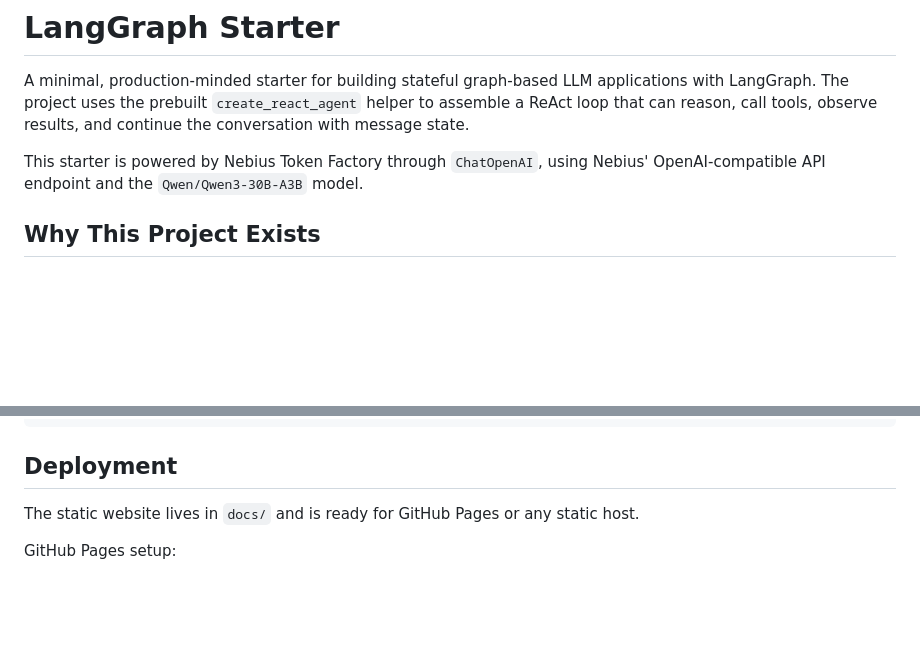
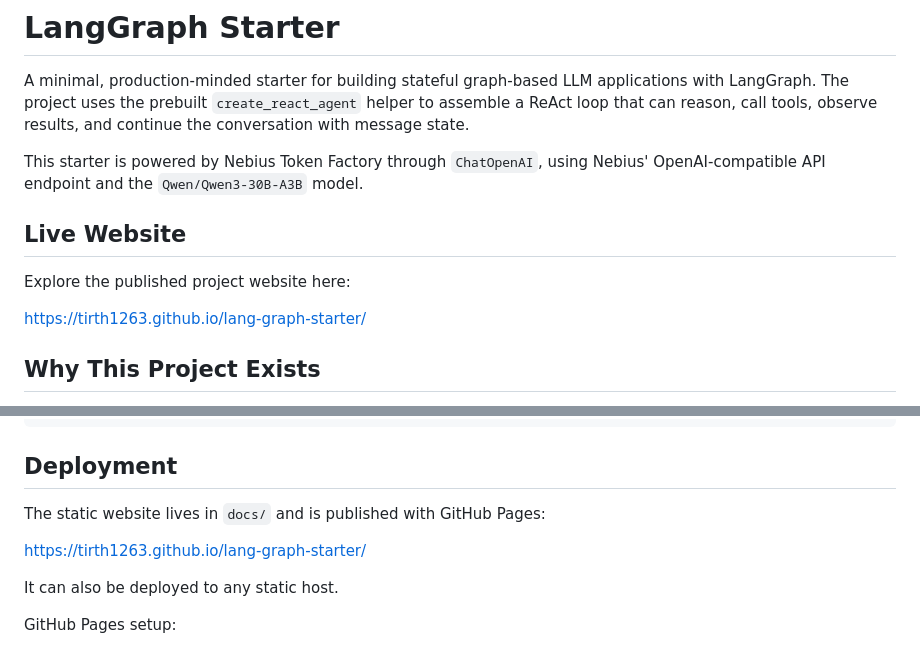
Before and after one commit to tirth1263/lang-graph-starter, a Markdown page: README.md, 2 parts joined by grey strips. Drawn GitHub-style; blank space fills up the shorter version.

Commit message:
Add live website link

```diff
--- a/README.md
+++ b/README.md
@@ -3,6 +3,12 @@
 A minimal, production-minded starter for building stateful graph-based LLM applications with LangGraph. The project uses the prebuilt `create_react_agent` helper to assemble a ReAct loop that can reason, call tools, observe results, and continue the conversation with message state.
 
 This starter is powered by Nebius Token Factory through `ChatOpenAI`, using Nebius' OpenAI-compatible API endpoint and the `Qwen/Qwen3-30B-A3B` model.
+
+## Live Website
+
+Explore the published project website here:
+
+[https://tirth1263.github.io/lang-graph-starter/](https://tirth1263.github.io/lang-graph-starter/)
 
 ## Why This Project Exists
 
@@ -130,7 +136,11 @@ pytest
 
 ## Deployment
 
-The static website lives in `docs/` and is ready for GitHub Pages or any static host.
+The static website lives in `docs/` and is published with GitHub Pages:
+
+[https://tirth1263.github.io/lang-graph-starter/](https://tirth1263.github.io/lang-graph-starter/)
+
+It can also be deployed to any static host.
 
 GitHub Pages setup:
 
```
